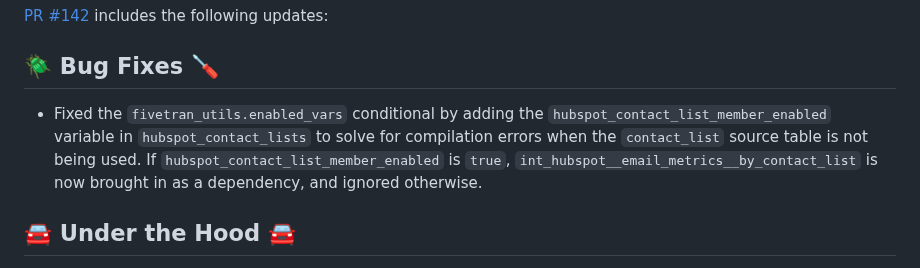
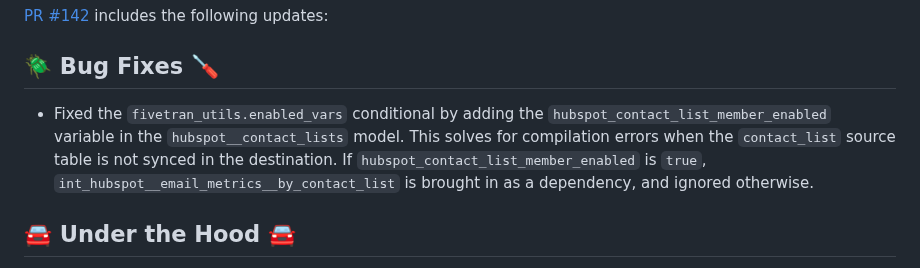
Before and after one commit to fivetran/dbt_hubspot, a Markdown page: CHANGELOG.md, the part around the change. Rendered like a GitHub page.

Commit message:
Update CHANGELOG.md
Co-authored-by: Joe Markiewicz <74217849+fivetran-joemarkiewicz@users.noreply.github.com>

```diff
--- a/CHANGELOG.md
+++ b/CHANGELOG.md
@@ -2,7 +2,7 @@
 [PR #142](https://github.com/fivetran/dbt_hubspot/pull/142) includes the following updates:
 
 ## 🪲 Bug Fixes 🪛
-- Fixed the `fivetran_utils.enabled_vars` conditional by adding the `hubspot_contact_list_member_enabled` variable in `hubspot_contact_lists` to solve for compilation errors when the `contact_list` source table is not being used. If `hubspot_contact_list_member_enabled` is `true`, `int_hubspot__email_metrics__by_contact_list` is now brought in as a dependency, and ignored otherwise.
+- Fixed the `fivetran_utils.enabled_vars` conditional by adding the `hubspot_contact_list_member_enabled` variable in the `hubspot__contact_lists` model. This solves for compilation errors when the `contact_list` source table is not synced in the destination. If `hubspot_contact_list_member_enabled` is `true`, `int_hubspot__email_metrics__by_contact_list` is brought in as a dependency, and ignored otherwise.
 
 ## 🚘 Under the Hood 🚘
 - Updated the `integration_tests/dbt_project.yml` variables to be global to ensure more effective testing of our seed data.
```
